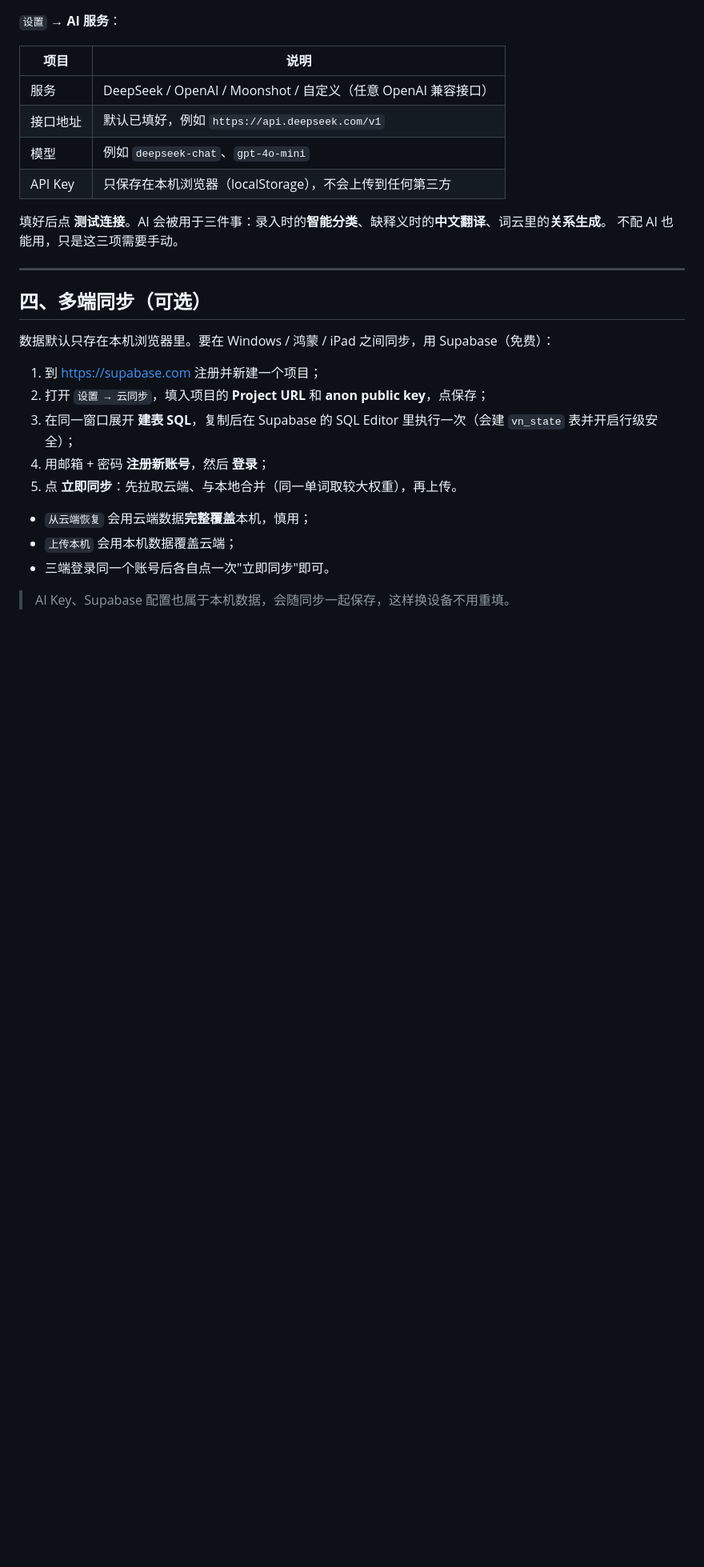
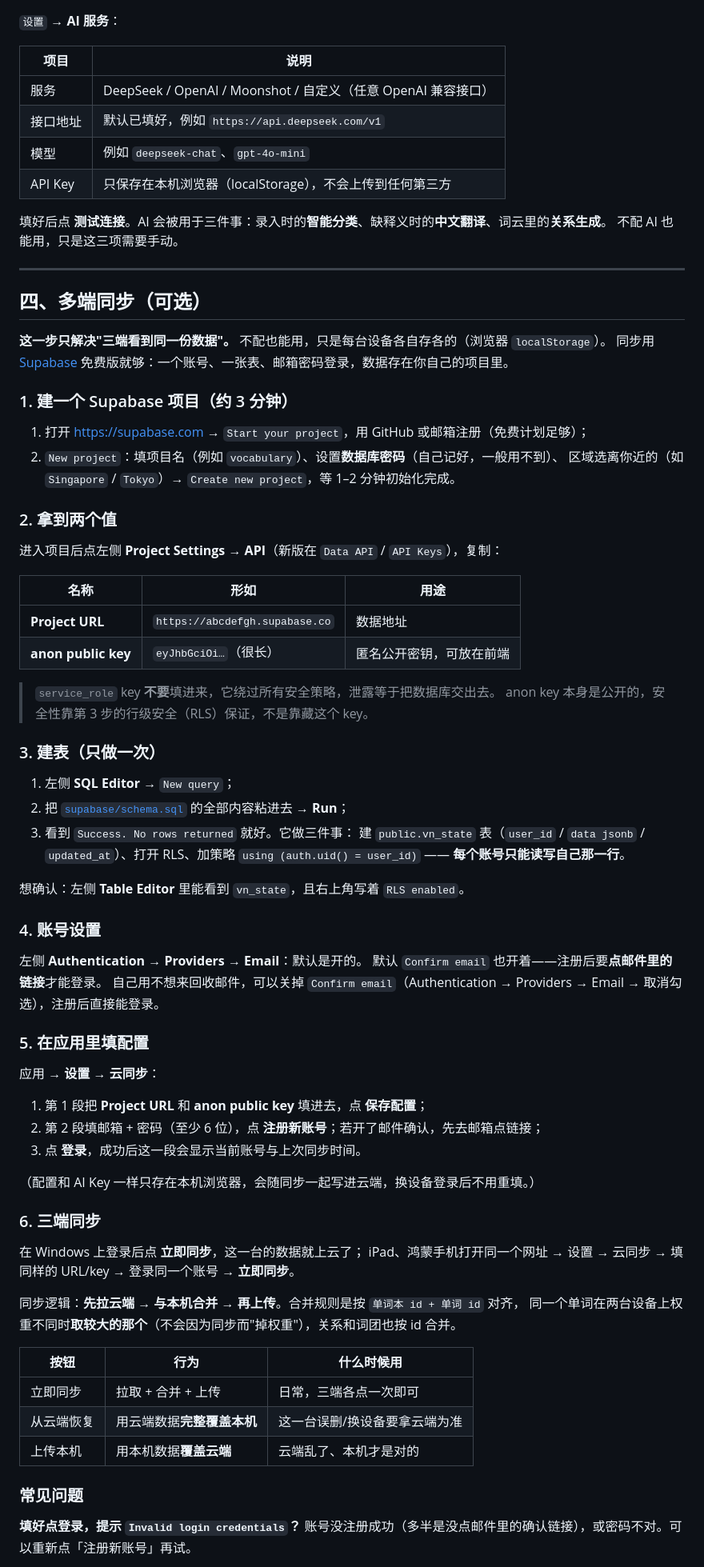
Before and after one commit to YiYicc008/pickword, a Markdown page: README.md, the part around one of its changes. Shown at 80% size. GitHub-like rendering; blank space fills up the shorter version.

Commit message:
docs: 云同步配置步骤

```diff
--- a/README.md
+++ b/README.md
@@ -213,16 +213,69 @@
 
 ## 四、多端同步（可选）
 
-数据默认只存在本机浏览器里。要在 Windows / 鸿蒙 / iPad 之间同步，用 Supabase（免费）：
+**这一步只解决"三端看到同一份数据"。** 不配也能用，只是每台设备各自存各的（浏览器 `localStorage`）。
+同步用 [Supabase](https://supabase.com) 免费版就够：一个账号、一张表、邮箱密码登录，数据存在你自己的项目里。
 
-1. 到 <https://supabase.com> 注册并新建一个项目；
-2. 打开 `设置 → 云同步`，填入项目的 **Project URL** 和 **anon public key**，点保存；
-3. 在同一窗口展开 **建表 SQL**，复制后在 Supabase 的 SQL Editor 里执行一次（会建 `vn_state` 表并开启行级安全）；
-4. 用邮箱 + 密码 **注册新账号**，然后 **登录**；
-5. 点 **立即同步**：先拉取云端、与本地合并（同一单词取较大权重），再上传。
+### 1. 建一个 Supabase 项目（约 3 分钟）
 
-- `从云端恢复` 会用云端数据**完整覆盖**本机，慎用；
-- `上传本机` 会用本机数据覆盖云端；
-- 三端登录同一个账号后各自点一次"立即同步"即可。
+1. 打开 <https://supabase.com> → `Start your project`，用 GitHub 或邮箱注册（免费计划足够）；
+2. `New project`：填项目名（例如 `vocabulary`）、设置**数据库密码**（自己记好，一般用不到）、
+   区域选离你近的（如 `Singapore` / `Tokyo`）→ `Create new project`，等 1–2 分钟初始化完成。
 
-> AI Key、Supabase 配置也属于本机数据，会随同步一起保存，这样换设备不用重填。
+### 2. 拿到两个值
+
+进入项目后点左侧 **Project Settings → API**（新版在 `Data API` / `API Keys`），复制：
+
+| 名称 | 形如 | 用途 |
+| --- | --- | --- |
+| **Project URL** | `https://abcdefgh.supabase.co` | 数据地址 |
+| **anon public key** | `eyJhbGciOi…`（很长） | 匿名公开密钥，可放在前端 |
+
+> `service_role` key **不要**填进来，它绕过所有安全策略，泄露等于把数据库交出去。
+> anon key 本身是公开的，安全性靠第 3 步的行级安全（RLS）保证，不是靠藏这个 key。
+
+### 3. 建表（只做一次）
+
+1. 左侧 **SQL Editor** → `New query`；
+2. 把 [`supabase/schema.sql`](supabase/schema.sql) 的全部内容粘进去 → **Run**；
+3. 看到 `Success. No rows returned` 就好。它做三件事：
+   建 `public.vn_state` 表（`user_id` / `data jsonb` / `updated_at`）、打开 RLS、加策略
+   `using (auth.uid() = user_id)` —— **每个账号只能读写自己那一行**。
+
+想确认：左侧 **Table Editor** 里能看到 `vn_state`，且右上角写着 `RLS enabled`。
+
+### 4. 账号设置
+
+左侧 **Authentication → Providers → Email**：默认是开的。
+默认 `Confirm email` 也开着——注册后要**点邮件里的链接**才能登录。
+自己用不想来回收邮件，可以关掉 `Confirm email`（Authentication → Providers → Email → 取消勾选），注册后直接能登录。
+
+### 5. 在应用里填配置
+
+应用 → **设置 → 云同步**：
+
+1. 第 1 段把 **Project URL** 和 **anon public key** 填进去，点 **保存配置**；
+2. 第 2 段填邮箱 + 密码（至少 6 位），点 **注册新账号**；若开了邮件确认，先去邮箱点链接；
+3. 点 **登录**，成功后这一段会显示当前账号与上次同步时间。
+
+（配置和 AI Key 一样只存在本机浏览器，会随同步一起写进云端，换设备登录后不用重填。）
+
+### 6. 三端同步
+
+在 Windows 上登录后点 **立即同步**，这一台的数据就上云了；
+iPad、鸿蒙手机打开同一个网址 → 设置 → 云同步 → 填同样的 URL/key → 登录同一个账号 → **立即同步**。
+
+同步逻辑：**先拉云端 → 与本机合并 → 再上传**。合并规则是按 `单词本 id + 单词 id` 对齐，
+同一个单词在两台设备上权重不同时**取较大的那个**（不会因为同步而"掉权重"），关系和词团也按 id 合并。
+
+| 按钮 | 行为 | 什么时候用 |
+| --- | --- | --- |
+| 立即同步 | 拉取 + 合并 + 上传 | 日常，三端各点一次即可 |
+| 从云端恢复 | 用云端数据**完整覆盖本机** | 这一台误删/换设备要拿云端为准 |
+| 上传本机 | 用本机数据**覆盖云端** | 云端乱了、本机才是对的 |
+
+### 常见问题
+
+**填好点登录，提示 `Invalid login credentials`？**
+账号没注册成功（多半是没点邮件里的确认链接），或密码不对。可以重新点「注册新账号」再试。
+
```
Also changed, not shown: other parts of README.md (+21 -0 lines).
